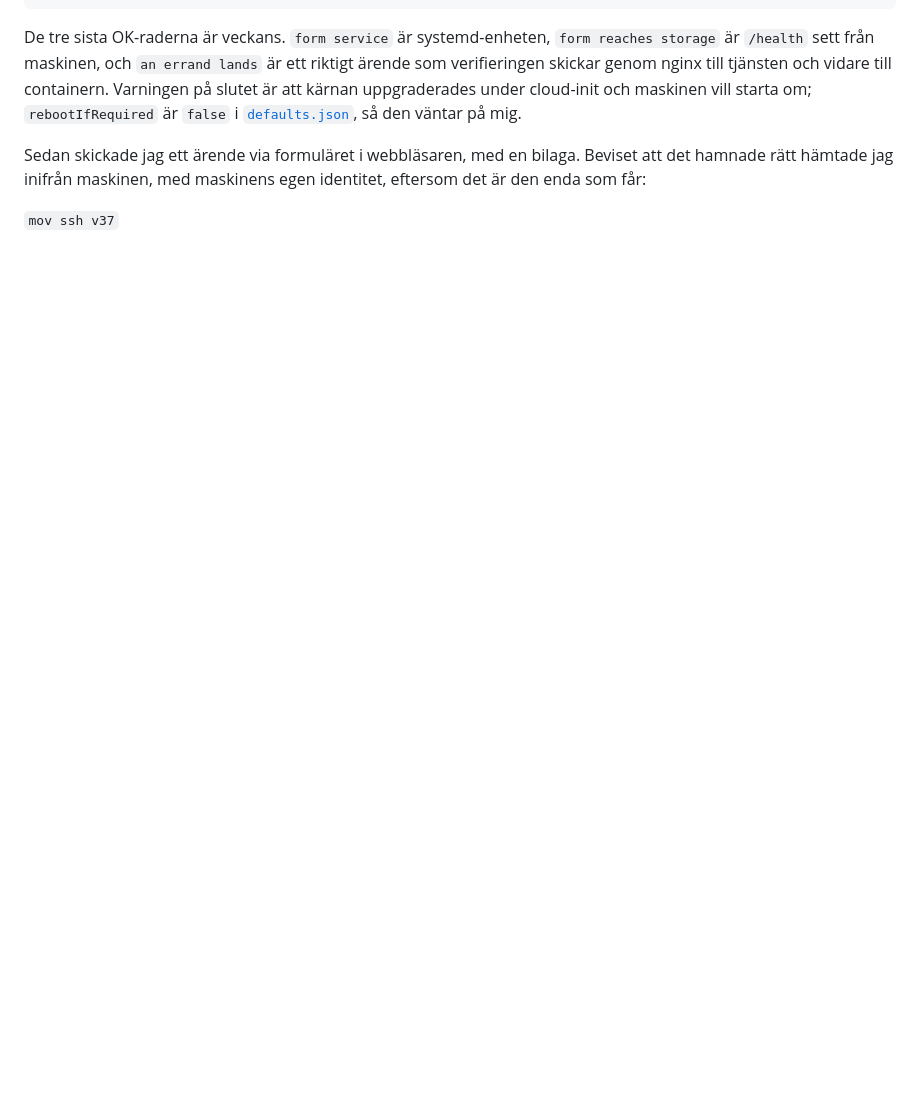
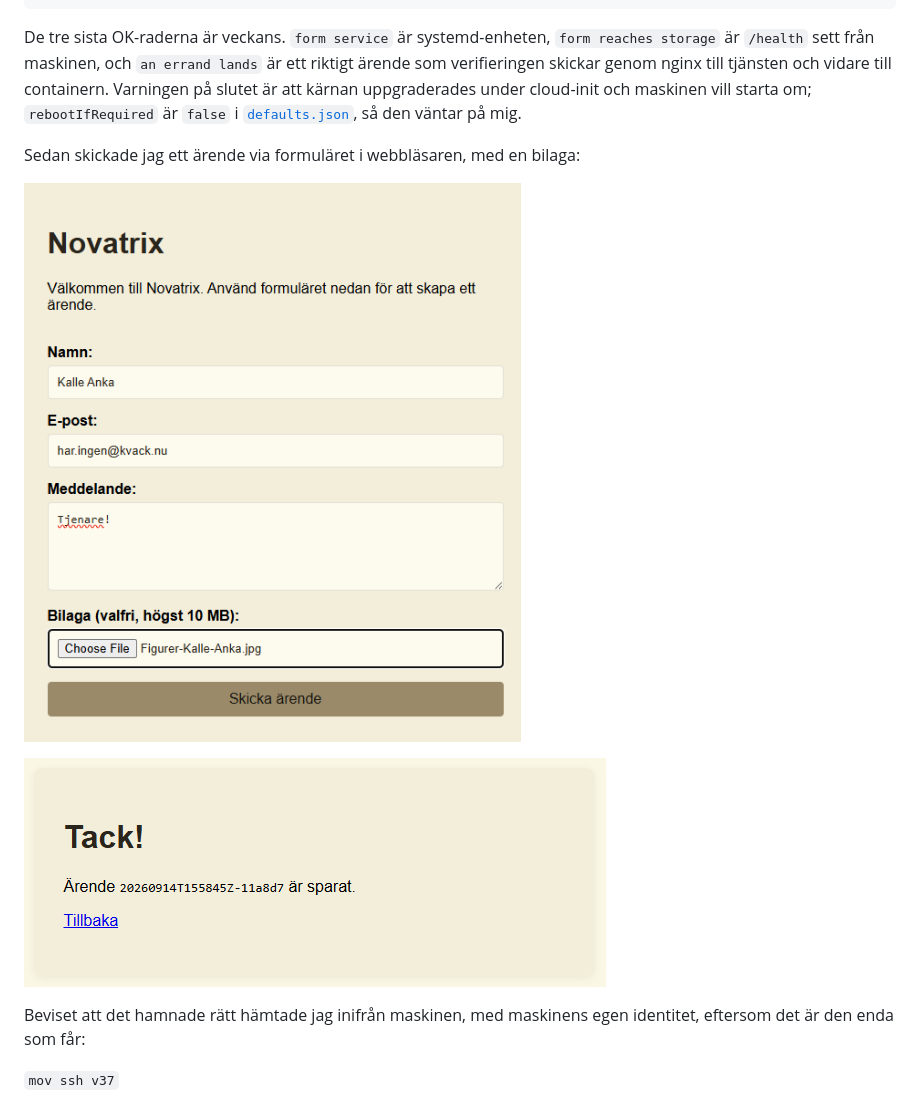
Before and after one commit to 82danass/azure, a Markdown page: v37/README.md, the part around the change printed below. Rendered like a GitHub page; pictures changed too: v37/img/form.png (added), v37/img/form_stored.png (added); blank space fills up the shorter version.

Commit message:
v37: the form, the stored errand, and the container listed from the machine

```diff
--- a/v37/README.md
+++ b/v37/README.md
@@ -160,6 +160,12 @@ WARN web reboot: exited -1: no answer over ssh within 60s
 
 De tre sista OK-raderna är veckans. `form service` är systemd-enheten, `form reaches storage` är `/health` sett från maskinen, och `an errand lands` är ett riktigt ärende som verifieringen skickar genom nginx till tjänsten och vidare till containern. Varningen på slutet är att kärnan uppgraderades under cloud-init och maskinen vill starta om; `rebootIfRequired` är `false` i [`defaults.json`](../mov-workspace/defaults.json), så den väntar på mig.
 
-Sedan skickade jag ett ärende via formuläret i webbläsaren, med en bilaga. Beviset att det hamnade rätt hämtade jag inifrån maskinen, med maskinens egen identitet, eftersom det är den enda som får:
+Sedan skickade jag ett ärende via formuläret i webbläsaren, med en bilaga:
+
+![Formuläret ifyllt: Kalle Anka, e-post, meddelande och en JPG som bilaga](img/form.png)
+
+![Svaret efter Skicka ärende: Tack, ärende 20260914T155845Z-11a8d7 är sparat](img/form_stored.png)
+
+Beviset att det hamnade rätt hämtade jag inifrån maskinen, med maskinens egen identitet, eftersom det är den enda som får:
 
 `mov ssh v37`
```
Also changed, not shown: other parts of v37/README.md (+2 -0 lines), 1 other file.
